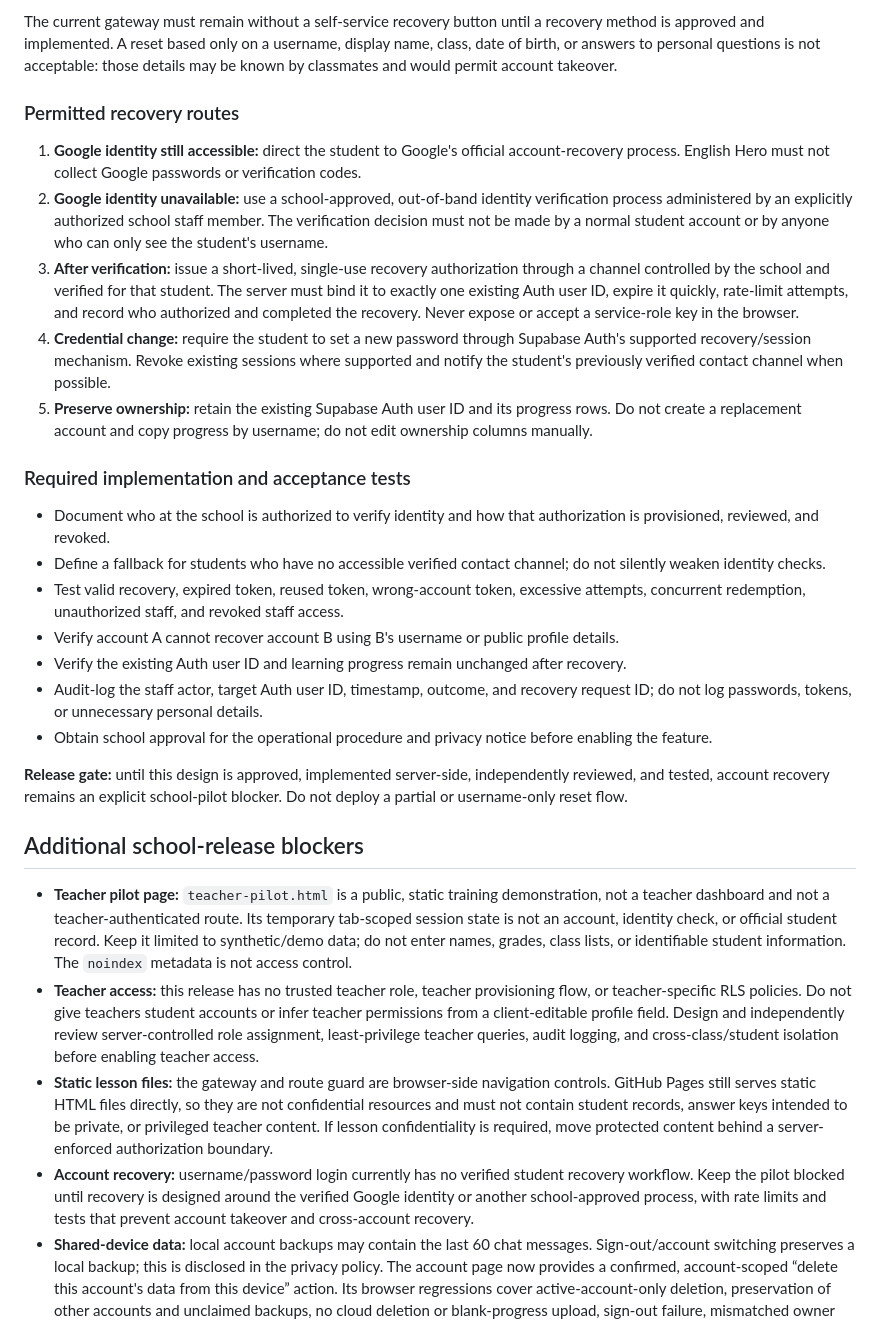
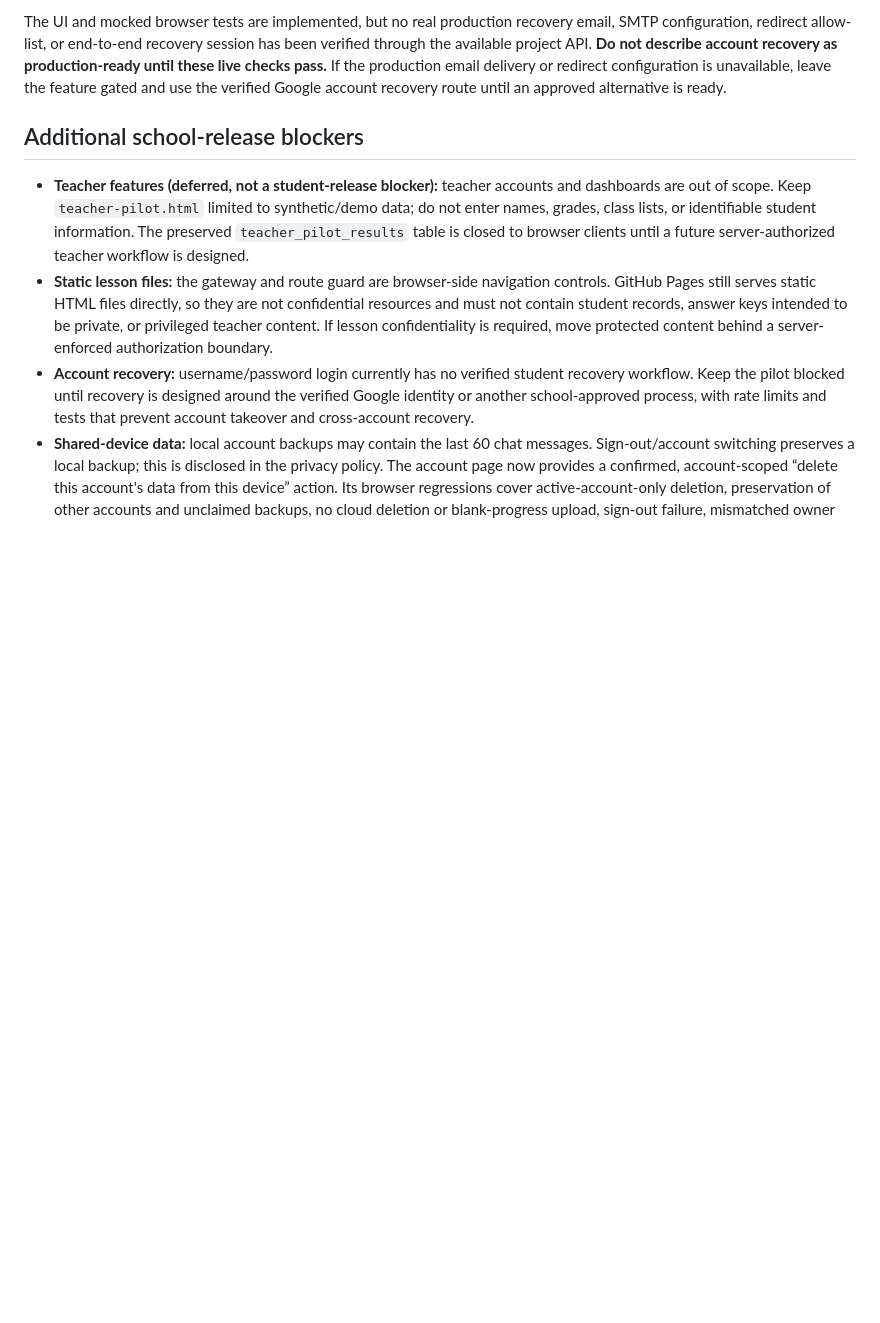
Before and after one commit to mrwael1773/english-hero, a Markdown page: docs/authentication-gateway-deployment.md, the part around one of its changes. GitHub-like rendering; blank space fills up the shorter version.

```diff
--- a/docs/authentication-gateway-deployment.md
+++ b/docs/authentication-gateway-deployment.md
@@ -139,30 +135,9 @@ The current application has no trusted teacher role. Do not infer teacher status
 
-The current gateway must remain without a self-service recovery button until a recovery method is approved and implemented. A reset based only on a username, display name, class, date of birth, or answers to personal questions is not acceptable: those details may be known by classmates and would permit account takeover.
-
-### Permitted recovery routes
-
-1. **Google identity still accessible:** direct the student to Google's official account-recovery process. English Hero must not collect Google passwords or verification codes.
-2. **Google identity unavailable:** use a school-approved, out-of-band identity verification process administered by an explicitly authorized school staff member. The verification decision must not be made by a normal student account or by anyone who can only see the student's username.
-3. **After verification:** issue a short-lived, single-use recovery authorization through a channel controlled by the school and verified for that student. The server must bind it to exactly one existing Auth user ID, expire it quickly, rate-limit attempts, and record who authorized and completed the recovery. Never expose or accept a service-role key in the browser.
-4. **Credential change:** require the student to set a new password through Supabase Auth's supported recovery/session mechanism. Revoke existing sessions where supported and notify the student's previously verified contact channel when possible.
-5. **Preserve ownership:** retain the existing Supabase Auth user ID and its progress rows. Do not create a replacement account and copy progress by username; do not edit ownership columns manually.
-
-### Required implementation and acceptance tests
-
-- Document who at the school is authorized to verify identity and how that authorization is provisioned, reviewed, and revoked.
-- Define a fallback for students who have no accessible verified contact channel; do not silently weaken identity checks.
-- Test valid recovery, expired token, reused token, wrong-account token, excessive attempts, concurrent redemption, unauthorized staff, and revoked staff access.
-- Verify account A cannot recover account B using B's username or public profile details.
-- Verify the existing Auth user ID and learning progress remain unchanged after recovery.
-- Audit-log the staff actor, target Auth user ID, timestamp, outcome, and recovery request ID; do not log passwords, tokens, or unnecessary personal details.
-- Obtain school approval for the operational procedure and privacy notice before enabling the feature.
-
-**Release gate:** until this design is approved, implemented server-side, independently reviewed, and tested, account recovery remains an explicit school-pilot blocker. Do not deploy a partial or username-only reset flow.
+The UI and mocked browser tests are implemented, but no real production recovery email, SMTP configuration, redirect allow-list, or end-to-end recovery session has been verified through the available project API. **Do not describe account recovery as production-ready until these live checks pass.** If the production email delivery or redirect configuration is unavailable, leave the feature gated and use the verified Google account recovery route until an approved alternative is ready.
 
 ## Additional school-release blockers
 
-- **Teacher pilot page:** `teacher-pilot.html` is a public, static training demonstration, not a teacher dashboard and not a teacher-authenticated route. Its temporary tab-scoped session state is not an account, identity check, or official student record. Keep it limited to synthetic/demo data; do not enter names, grades, class lists, or identifiable student information. The `noindex` metadata is not access control.
-- **Teacher access:** this release has no trusted teacher role, teacher provisioning flow, or teacher-specific RLS policies. Do not give teachers student accounts or infer teacher permissions from a client-editable profile field. Design and independently review server-controlled role assignment, least-privilege teacher queries, audit logging, and cross-class/student isolation before enabling teacher access.
+- **Teacher features (deferred, not a student-release blocker):** teacher accounts and dashboards are out of scope. Keep `teacher-pilot.html` limited to synthetic/demo data; do not enter names, grades, class lists, or identifiable student information. The preserved `teacher_pilot_results` table is closed to browser clients until a future server-authorized teacher workflow is designed.
 - **Static lesson files:** the gateway and route guard are browser-side navigation controls. GitHub Pages still serves static HTML files directly, so they are not confidential resources and must not contain student records, answer keys intended to be private, or privileged teacher content. If lesson confidentiality is required, move protected content behind a server-enforced authorization boundary.
 - **Account recovery:** username/password login currently has no verified student recovery workflow. Keep the pilot blocked until recovery is designed around the verified Google identity or another school-approved process, with rate limits and tests that prevent account takeover and cross-account recovery.
 - **Shared-device data:** local account backups may contain the last 60 chat messages. Sign-out/account switching preserves a local backup; this is disclosed in the privacy policy. The account page now provides a confirmed, account-scoped “delete this account's data from this device” action. Its browser regressions cover active-account-only deletion, preservation of other accounts and unclaimed backups, no cloud deletion or blank-progress upload, sign-out failure, mismatched owner markers, and partial storage-removal failures. The confirmation warns that unsynchronized changes will be lost. If the browser reports a partial cleanup, do not hand off the device until site data is cleared through browser settings. These automated tests do not replace validation on the actual school browsers/devices or an approved device-handoff procedure.
```
Also changed, not shown: other parts of docs/authentication-gateway-deployment.md (+18 -22 lines).
